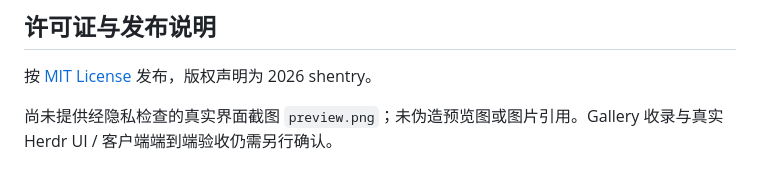
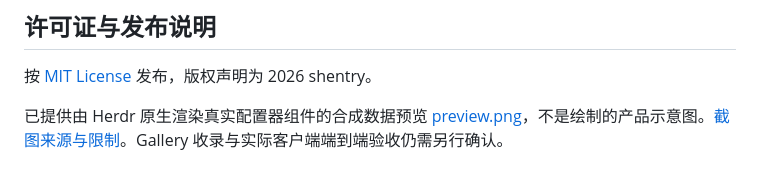
Before and after one commit to shentry/herdr-line, a Markdown page: README.md, the part around the change. Rendered like a GitHub page.

Commit message:
Add native Herdr preview with synthetic demo data

```diff
--- a/README.md
+++ b/README.md
@@ -87,4 +87,4 @@ herdr-app check ~/.config/herdr-app/mods/ccline
 
 按 [MIT License](LICENSE) 发布，版权声明为 2026 shentry。
 
-尚未提供经隐私检查的真实界面截图 `preview.png`；未伪造预览图或图片引用。Gallery 收录与真实 Herdr UI / 客户端端到端验收仍需另行确认。
+已提供由 Herdr 原生渲染真实配置器组件的合成数据预览 [preview.png](preview.png)，不是绘制的产品示意图。[截图来源与限制](docs/preview.md)。Gallery 收录与实际客户端端到端验收仍需另行确认。
```
Also changed, not shown: RECIPE.md (+3 -1 lines), docs/preview.md (added, +20 -0 lines), preview.png (added), 1 other file.
